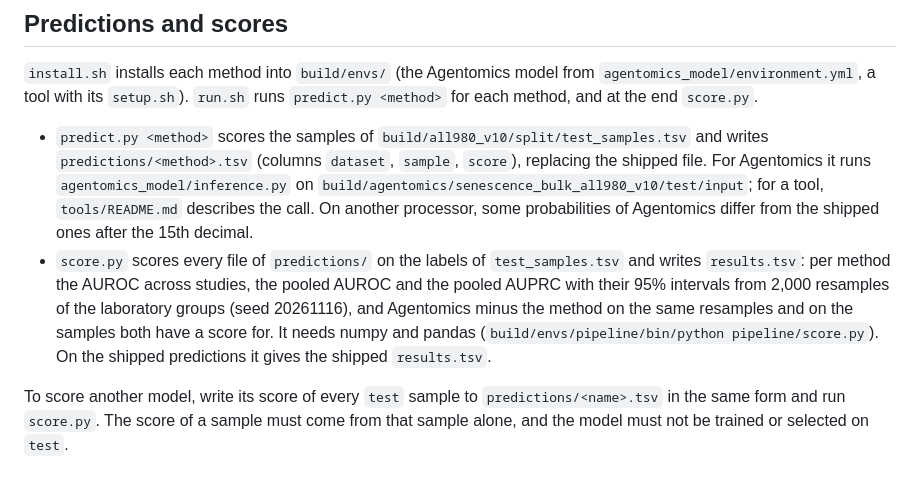
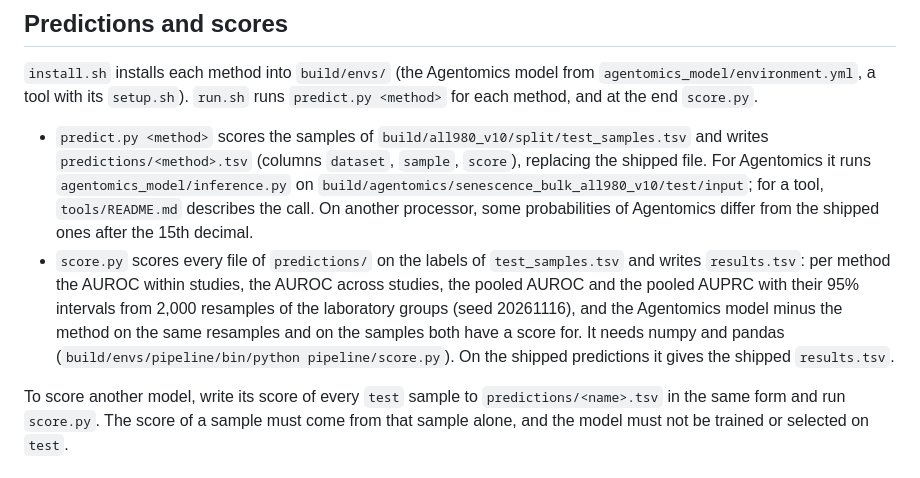
Before and after one commit to dimostzim/senBench, a Markdown page: pipeline/README.md, the part around the change. Drawn GitHub-style.

```diff
--- a/pipeline/README.md
+++ b/pipeline/README.md
@@ -52,6 +52,6 @@ At the end `build.sh` writes `build/checksum_comparison.tsv`: for each of the 66
 `install.sh` installs each method into `build/envs/` (the Agentomics model from `agentomics_model/environment.yml`, a tool with its `setup.sh`). `run.sh` runs `predict.py <method>` for each method, and at the end `score.py`.
 
 - `predict.py <method>` scores the samples of `build/all980_v10/split/test_samples.tsv` and writes `predictions/<method>.tsv` (columns `dataset`, `sample`, `score`), replacing the shipped file. For Agentomics it runs `agentomics_model/inference.py` on `build/agentomics/senescence_bulk_all980_v10/test/input`; for a tool, `tools/README.md` describes the call. On another processor, some probabilities of Agentomics differ from the shipped ones after the 15th decimal.
-- `score.py` scores every file of `predictions/` on the labels of `test_samples.tsv` and writes `results.tsv`: per method the AUROC across studies, the pooled AUROC and the pooled AUPRC with their 95% intervals from 2,000 resamples of the laboratory groups (seed 20261116), and Agentomics minus the method on the same resamples and on the samples both have a score for. It needs numpy and pandas (`build/envs/pipeline/bin/python pipeline/score.py`). On the shipped predictions it gives the shipped `results.tsv`.
+- `score.py` scores every file of `predictions/` on the labels of `test_samples.tsv` and writes `results.tsv`: per method the AUROC within studies, the AUROC across studies, the pooled AUROC and the pooled AUPRC with their 95% intervals from 2,000 resamples of the laboratory groups (seed 20261116), and the Agentomics model minus the method on the same resamples and on the samples both have a score for. It needs numpy and pandas (`build/envs/pipeline/bin/python pipeline/score.py`). On the shipped predictions it gives the shipped `results.tsv`.
 
 To score another model, write its score of every `test` sample to `predictions/<name>.tsv` in the same form and run `score.py`. The score of a sample must come from that sample alone, and the model must not be trained or selected on `test`.
```
Also changed, not shown: README.md (+4 -4 lines), results.png, 2 other files.
